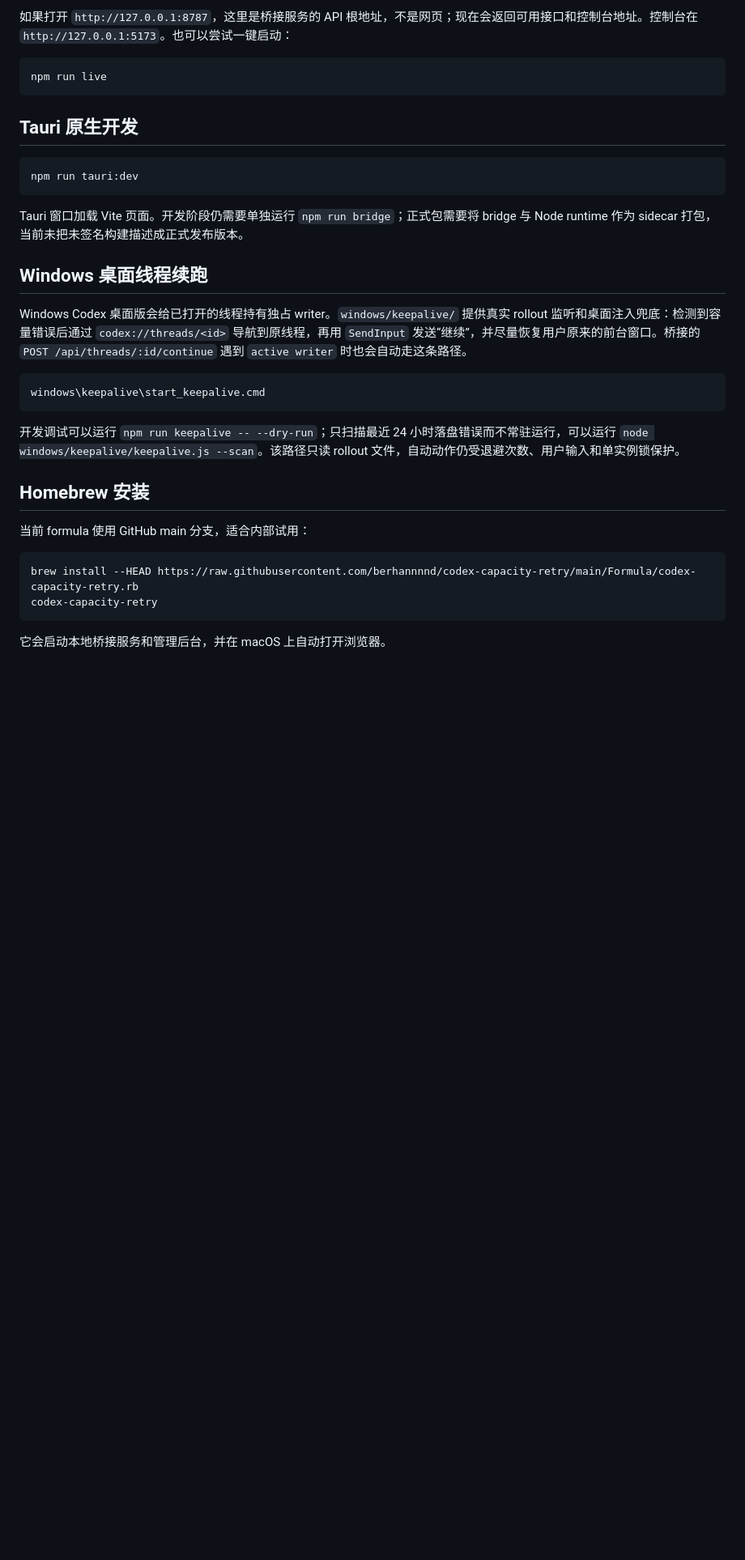
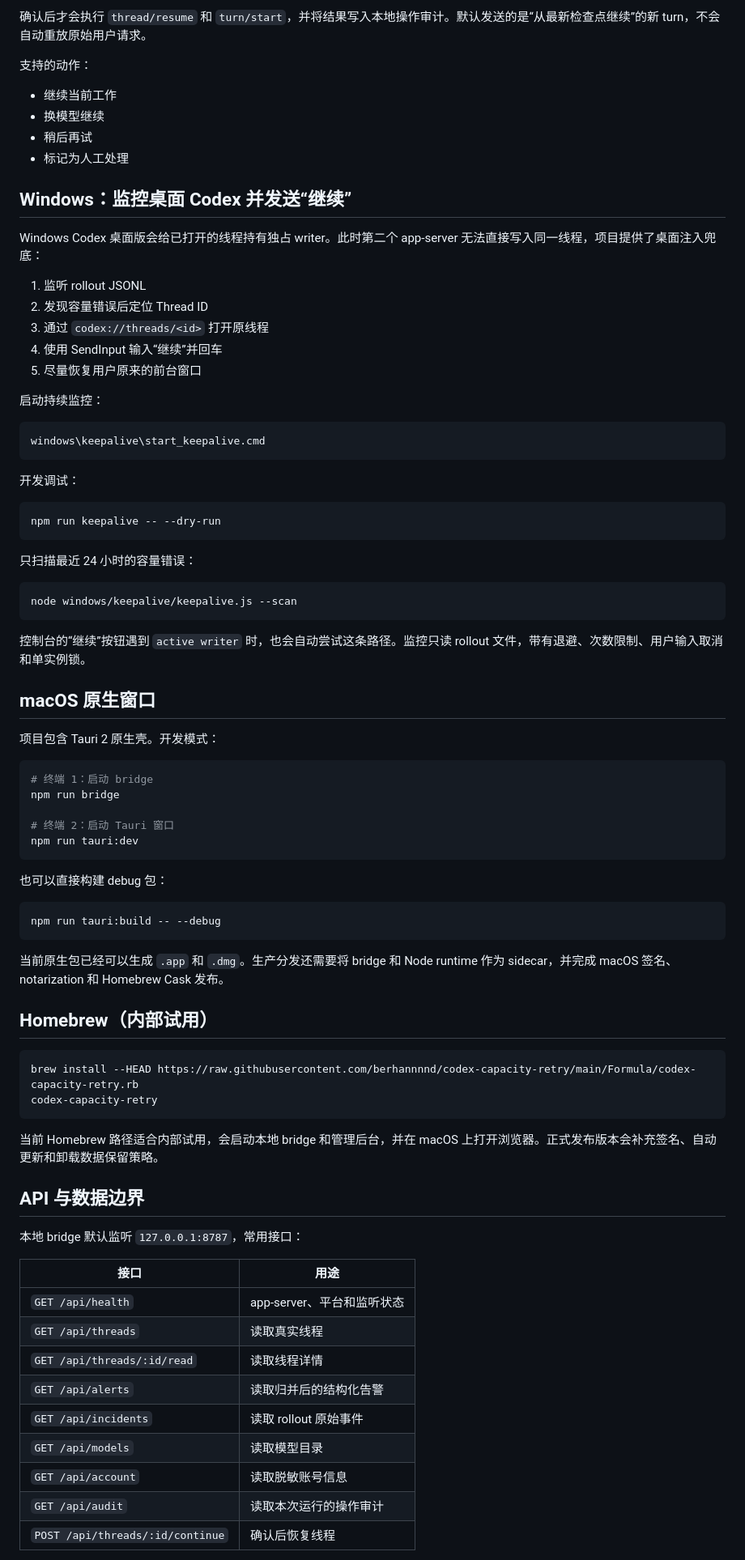
Before and after one commit to berhannnnd/codex-capacity-retry, a Markdown page: README.md, the part around one of its changes. Shown at 81% size. GitHub-like rendering; blank space fills up the shorter version.

Commit message:
docs: rewrite README as product-focused getting started guide

````diff
--- a/README.md
+++ b/README.md
@@ -76,36 +83,85 @@ npm run bridge
 
-如果打开 `http://127.0.0.1:8787`，这里是桥接服务的 API 根地址，不是网页；现在会返回可用接口和控制台地址。控制台在 `http://127.0.0.1:5173`。也可以尝试一键启动：
+确认后才会执行 `thread/resume` 和 `turn/start`，并将结果写入本地操作审计。默认发送的是“从最新检查点继续”的新 turn，不会自动重放原始用户请求。
 
-```bash
-npm run live
-```
+支持的动作：
 
+- 继续当前工作
+- 换模型继续
+- 稍后再试
+- 标记为人工处理
 
-## Tauri 原生开发
+## Windows：监控桌面 Codex 并发送“继续”
 
-```bash
-npm run tauri:dev
-```
+Windows Codex 桌面版会给已打开的线程持有独占 writer。此时第二个 app-server 无法直接写入同一线程，项目提供了桌面注入兜底：
 
-Tauri 窗口加载 Vite 页面。开发阶段仍需要单独运行 `npm run bridge`；正式包需要将 bridge 与 Node runtime 作为 sidecar 打包，当前未把未签名构建描述成正式发布版本。
+1. 监听 rollout JSONL
+2. 发现容量错误后定位 Thread ID
+3. 通过 `codex://threads/<id>` 打开原线程
+4. 使用 SendInput 输入“继续”并回车
+5. 尽量恢复用户原来的前台窗口
 
-## Windows 桌面线程续跑
-
-Windows Codex 桌面版会给已打开的线程持有独占 writer。`windows/keepalive/` 提供真实 rollout 监听和桌面注入兜底：检测到容量错误后通过 `codex://threads/<id>` 导航到原线程，再用 `SendInput` 发送“继续”，并尽量恢复用户原来的前台窗口。桥接的 `POST /api/threads/:id/continue` 遇到 `active writer` 时也会自动走这条路径。
+启动持续监控：
 
 ```bat
 windows\keepalive\start_keepalive.cmd
 ```
 
-开发调试可以运行 `npm run keepalive -- --dry-run`；只扫描最近 24 小时落盘错误而不常驻运行，可以运行 `node windows/keepalive/keepalive.js --scan`。该路径只读 rollout 文件，自动动作仍受退避次数、用户输入和单实例锁保护。
+开发调试：
 
-## Homebrew 安装
+```bash
+npm run keepalive -- --dry-run
+```
 
-当前 formula 使用 GitHub main 分支，适合内部试用：
+只扫描最近 24 小时的容量错误：
+
+```bash
+node windows/keepalive/keepalive.js --scan
+```
+
+控制台的“继续”按钮遇到 `active writer` 时，也会自动尝试这条路径。监控只读 rollout 文件，带有退避、次数限制、用户输入取消和单实例锁。
+
+## macOS 原生窗口
+
+项目包含 Tauri 2 原生壳。开发模式：
+
+```bash
+# 终端 1：启动 bridge
+npm run bridge
+
+# 终端 2：启动 Tauri 窗口
+npm run tauri:dev
+```
+
+也可以直接构建 debug 包：
+
+```bash
+npm run tauri:build -- --debug
+```
+
+当前原生包已经可以生成 `.app` 和 `.dmg`。生产分发还需要将 bridge 和 Node runtime 作为 sidecar，并完成 macOS 签名、notarization 和 Homebrew Cask 发布。
+
+## Homebrew（内部试用）
 
 ```bash
 brew install --HEAD https://raw.githubusercontent.com/berhannnnd/codex-capacity-retry/main/Formula/codex-capacity-retry.rb
 codex-capacity-retry
 ```
 
-它会启动本地桥接服务和管理后台，并在 macOS 上自动打开浏览器。
+当前 Homebrew 路径适合内部试用，会启动本地 bridge 和管理后台，并在 macOS 上打开浏览器。正式发布版本会补充签名、自动更新和卸载数据保留策略。
+
+## API 与数据边界
+
+本地 bridge 默认监听 `127.0.0.1:8787`，常用接口：
+
+| 接口 | 用途 |
+| --- | --- |
+| `GET /api/health` | app-server、平台和监听状态 |
+| `GET /api/threads` | 读取真实线程 |
+| `GET /api/threads/:id/read` | 读取线程详情 |
+| `GET /api/alerts` | 读取归并后的结构化告警 |
+| `GET /api/incidents` | 读取 rollout 原始事件 |
+| `GET /api/models` | 读取模型目录 |
+| `GET /api/account` | 读取脱敏账号信息 |
+| `GET /api/audit` | 读取本次运行的操作审计 |
+| `POST /api/threads/:id/continue` | 确认后恢复线程 |
+
````
Also changed, not shown: other parts of README.md (+69 -45 lines).
